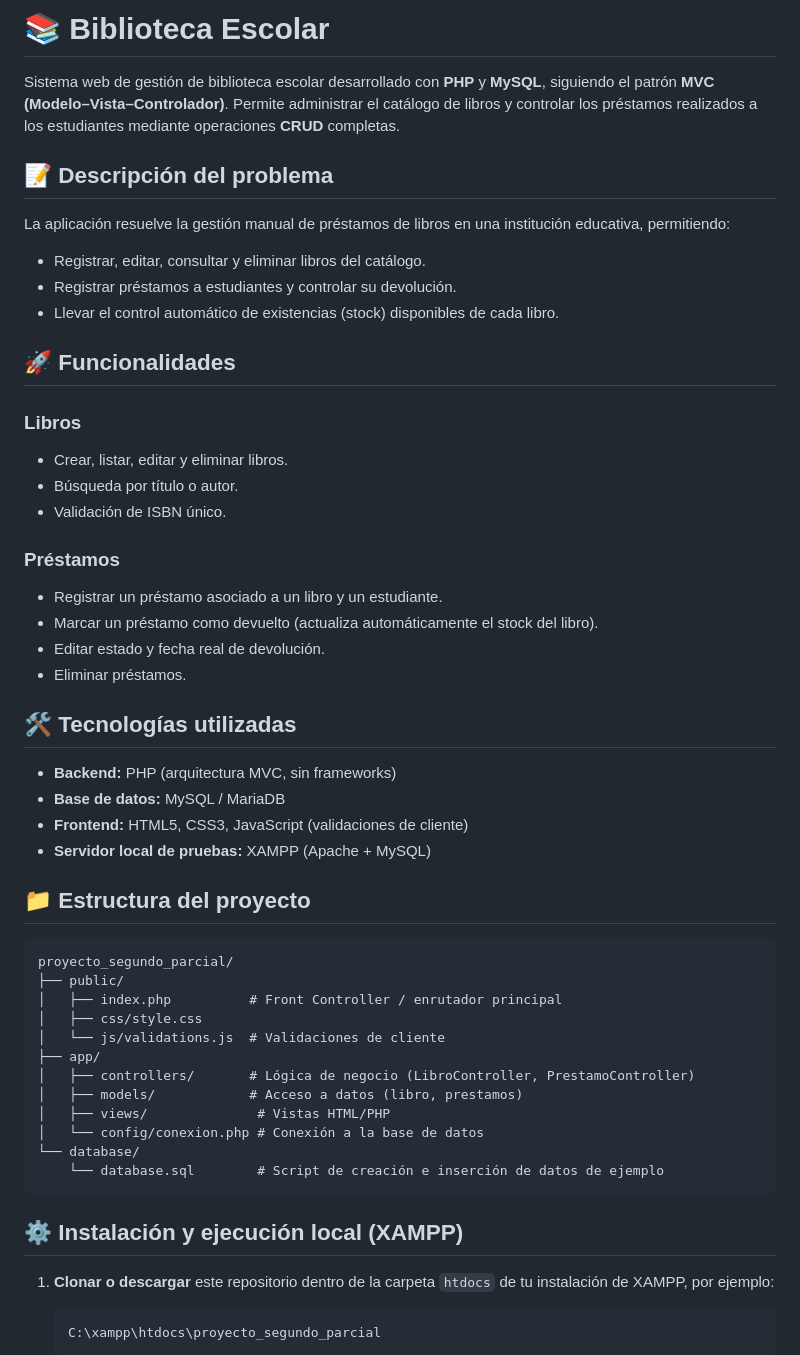
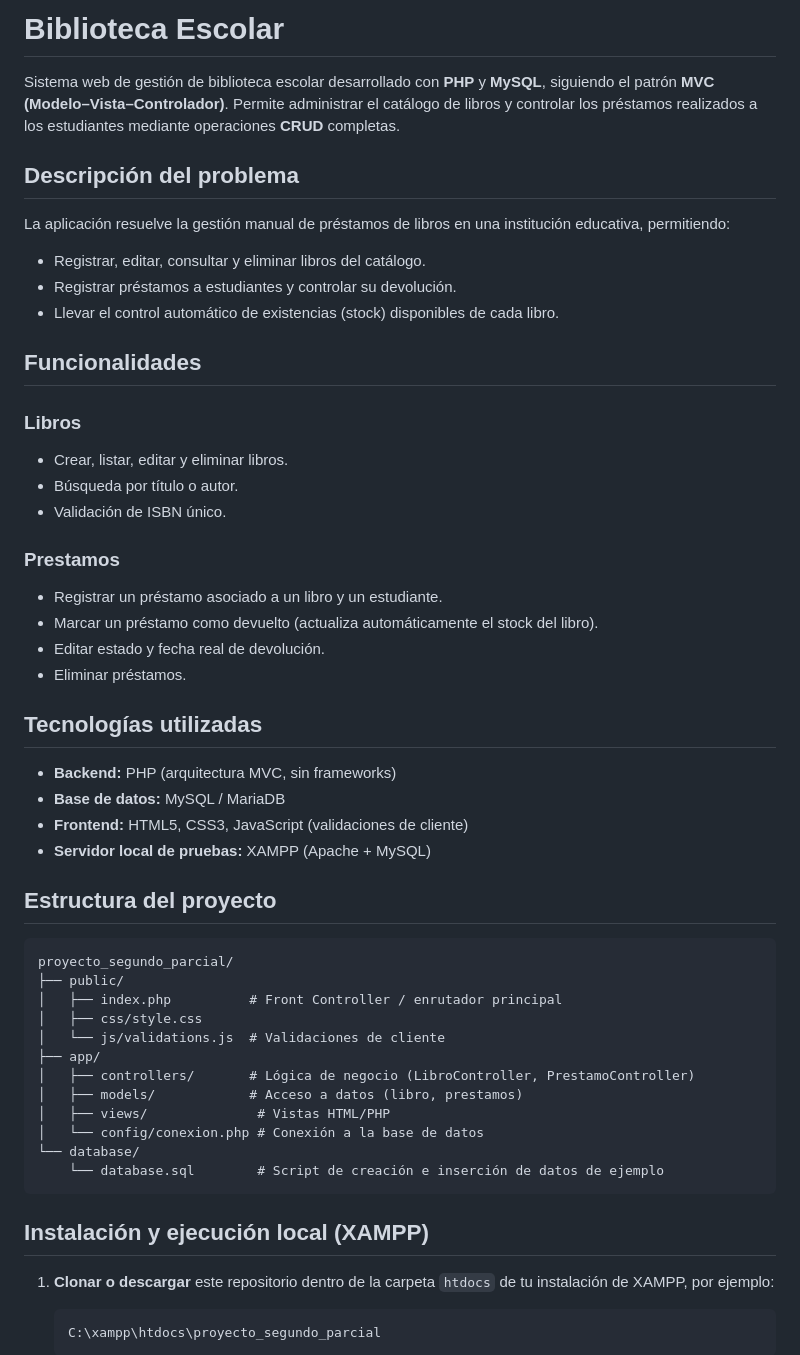
Before and after one commit to KevinLC2828/biblioteca-escolar, a Markdown page: README.md, the part around one of its changes. Drawn GitHub-style.

````diff
--- a/README.md
+++ b/README.md
@@ -1,35 +1,35 @@
-# 📚 Biblioteca Escolar
+# Biblioteca Escolar
 
 Sistema web de gestión de biblioteca escolar desarrollado con **PHP** y **MySQL**, siguiendo el patrón **MVC (Modelo–Vista–Controlador)**. Permite administrar el catálogo de libros y controlar los préstamos realizados a los estudiantes mediante operaciones **CRUD** completas.
 
-## 📝 Descripción del problema
+## Descripción del problema
 
 La aplicación resuelve la gestión manual de préstamos de libros en una institución educativa, permitiendo:
 - Registrar, editar, consultar y eliminar libros del catálogo.
 - Registrar préstamos a estudiantes y controlar su devolución.
 - Llevar el control automático de existencias (stock) disponibles de cada libro.
 
-## 🚀 Funcionalidades
+## Funcionalidades
 
 ### Libros
 - Crear, listar, editar y eliminar libros.
 - Búsqueda por título o autor.
 - Validación de ISBN único.
 
-### Préstamos
+### Prestamos
 - Registrar un préstamo asociado a un libro y un estudiante.
 - Marcar un préstamo como devuelto (actualiza automáticamente el stock del libro).
 - Editar estado y fecha real de devolución.
 - Eliminar préstamos.
 
-## 🛠️ Tecnologías utilizadas
+## Tecnologías utilizadas
 
 - **Backend:** PHP (arquitectura MVC, sin frameworks)
 - **Base de datos:** MySQL / MariaDB
 - **Frontend:** HTML5, CSS3, JavaScript (validaciones de cliente)
 - **Servidor local de pruebas:** XAMPP (Apache + MySQL)
 
-## 📁 Estructura del proyecto
+## Estructura del proyecto
 
 ```
 proyecto_segundo_parcial/
@@ -46,7 +46,7 @@ proyecto_segundo_parcial/
     └── database.sql        # Script de creación e inserción de datos de ejemplo
 ```
 
-## ⚙️ Instalación y ejecución local (XAMPP)
+## Instalación y ejecución local (XAMPP)
 
 1. **Clonar o descargar** este repositorio dentro de la carpeta `htdocs` de tu instalación de XAMPP, por ejemplo:
    ```
````
Also changed, not shown: other parts of README.md (+14 -11 lines).
